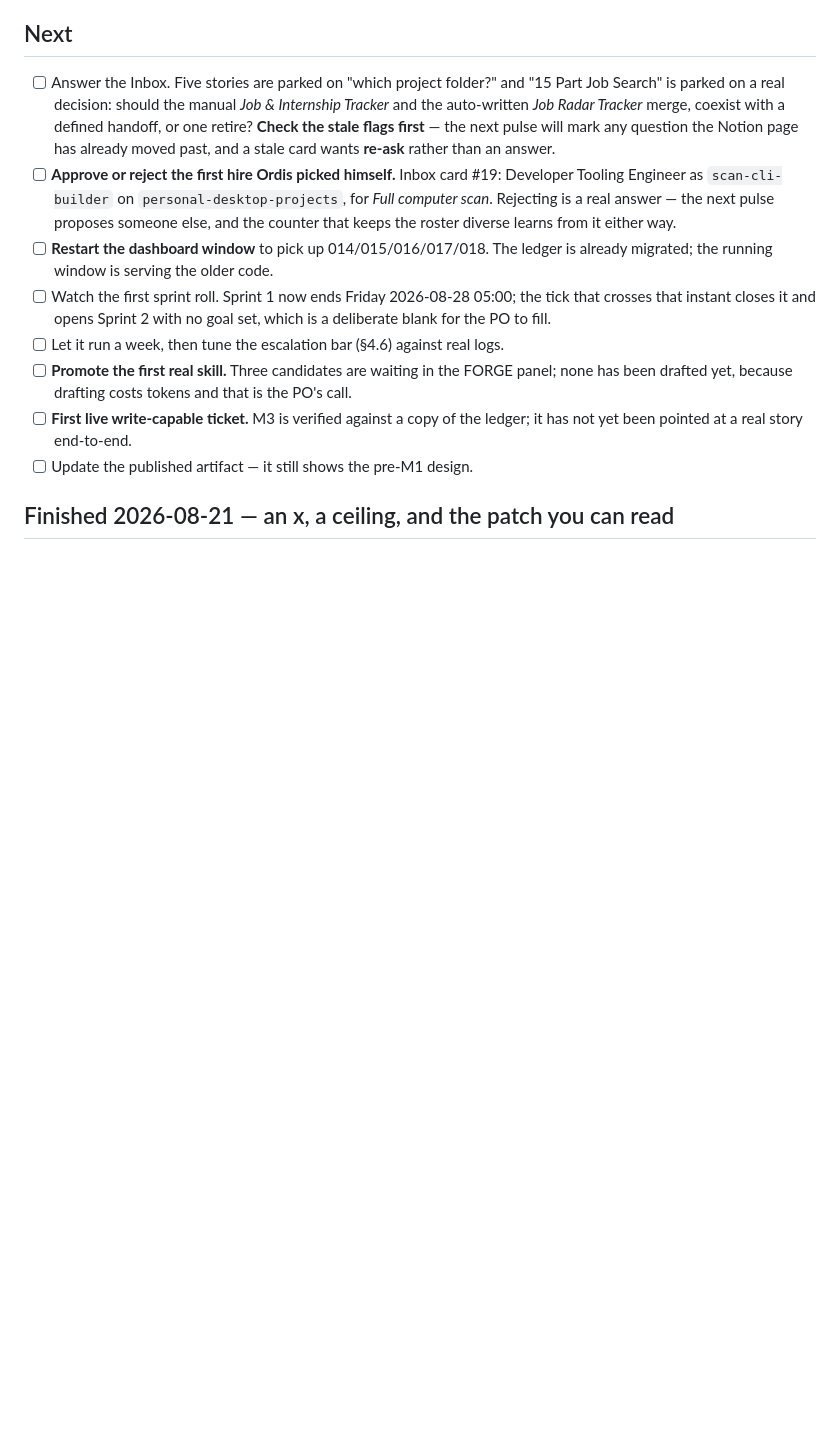
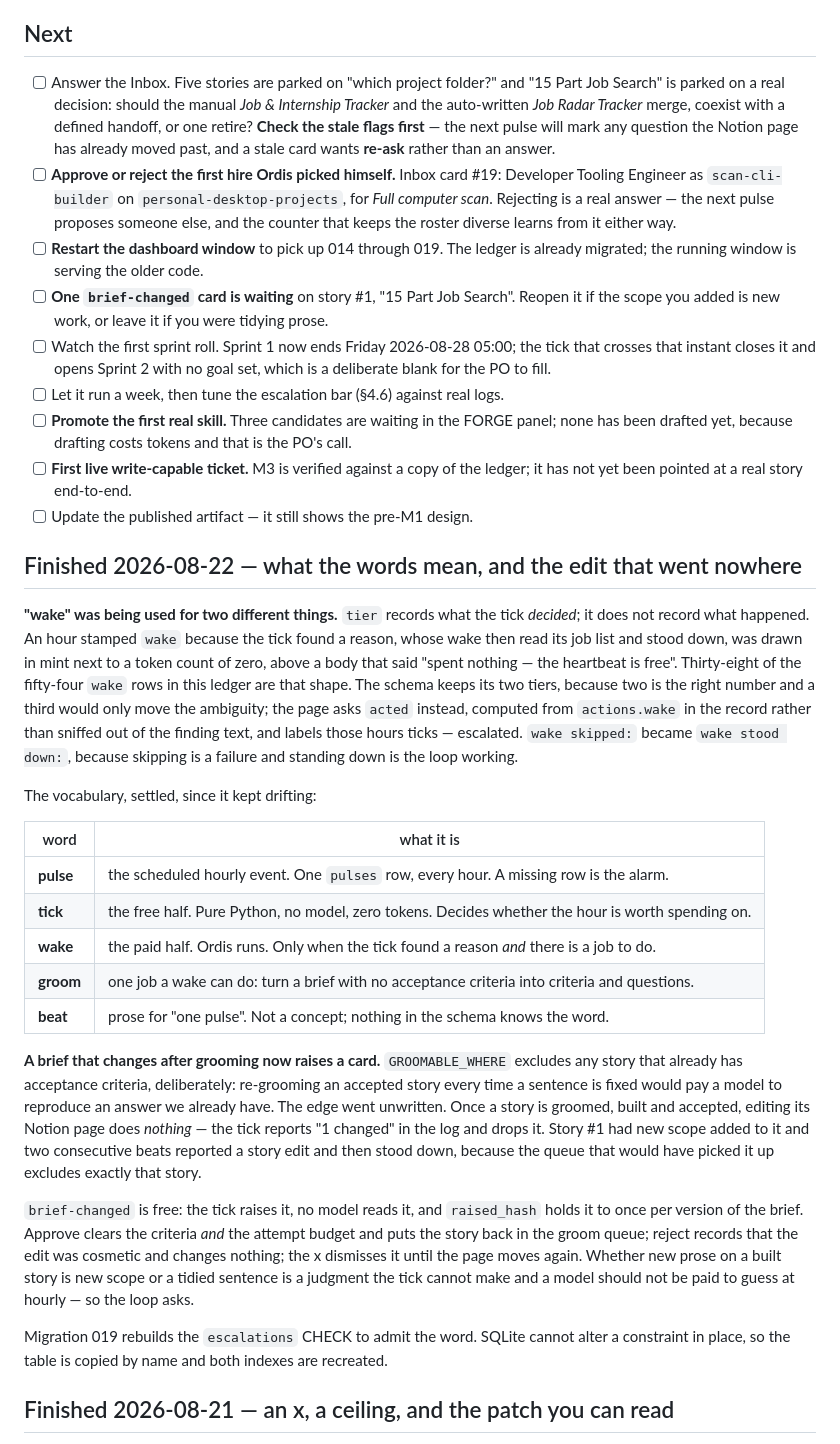
Before and after one commit to GoodTimesPM/colony-dash, a Markdown page: PROJECT.md, the part around the change. Rendered like a GitHub page; blank space fills up the shorter version.

Commit message:
Write the running-projects rule into PROJECT.md
The tick/wake/groom/beat vocabulary kept drifting because it was only
ever defined in docstrings. It is a table now.

Co-Authored-By: Claude Opus 5 <noreply@anthropic.com>
Claude-Session: https://claude.ai/code/session_01Lvtn5546GjBXYs2CCWcBYv

```diff
--- a/PROJECT.md
+++ b/PROJECT.md
@@ -347,8 +347,10 @@ names the state and the next move.
       Tooling Engineer as `scan-cli-builder` on `personal-desktop-projects`, for
       *Full computer scan*. Rejecting is a real answer — the next pulse proposes someone
       else, and the counter that keeps the roster diverse learns from it either way.
-- [ ] **Restart the dashboard window** to pick up 014/015/016/017/018. The ledger is already
+- [ ] **Restart the dashboard window** to pick up 014 through 019. The ledger is already
       migrated; the running window is serving the older code.
+- [ ] **One `brief-changed` card is waiting** on story #1, "15 Part Job Search". Reopen it
+      if the scope you added is new work, or leave it if you were tidying prose.
 - [ ] Watch the first sprint roll. Sprint 1 now ends Friday 2026-08-28 05:00; the tick that
       crosses that instant closes it and opens Sprint 2 with no goal set, which is a
       deliberate blank for the PO to fill.
@@ -358,6 +360,46 @@ names the state and the next move.
 - [ ] **First live write-capable ticket.** M3 is verified against a copy of the ledger; it
       has not yet been pointed at a real story end-to-end.
 - [ ] Update the published artifact — it still shows the pre-M1 design.
+
+## Finished 2026-08-22 — what the words mean, and the edit that went nowhere
+
+**"wake" was being used for two different things.** `tier` records what the tick *decided*;
+it does not record what happened. An hour stamped `wake` because the tick found a reason,
+whose wake then read its job list and stood down, was drawn in mint next to a token count
+of zero, above a body that said "spent nothing — the heartbeat is free". Thirty-eight of
+the fifty-four `wake` rows in this ledger are that shape. The schema keeps its two tiers,
+because two is the right number and a third would only move the ambiguity; the page asks
+`acted` instead, computed from `actions.wake` in the record rather than sniffed out of the
+finding text, and labels those hours ticks — escalated. `wake skipped:` became
+`wake stood down:`, because skipping is a failure and standing down is the loop working.
+
+The vocabulary, settled, since it kept drifting:
+
+| word | what it is |
+|---|---|
+| **pulse** | the scheduled hourly event. One `pulses` row, every hour. A missing row is the alarm. |
+| **tick** | the free half. Pure Python, no model, zero tokens. Decides whether the hour is worth spending on. |
+| **wake** | the paid half. Ordis runs. Only when the tick found a reason *and* there is a job to do. |
+| **groom** | one job a wake can do: turn a brief with no acceptance criteria into criteria and questions. |
+| **beat** | prose for "one pulse". Not a concept; nothing in the schema knows the word. |
+
+**A brief that changes after grooming now raises a card.** `GROOMABLE_WHERE` excludes any
+story that already has acceptance criteria, deliberately: re-grooming an accepted story
+every time a sentence is fixed would pay a model to reproduce an answer we already have.
+The edge went unwritten. Once a story is groomed, built and accepted, editing its Notion
+page does *nothing* — the tick reports "1 changed" in the log and drops it. Story #1 had
+new scope added to it and two consecutive beats reported a story edit and then stood down,
+because the queue that would have picked it up excludes exactly that story.
+
+`brief-changed` is free: the tick raises it, no model reads it, and `raised_hash` holds it
+to once per version of the brief. Approve clears the criteria *and* the attempt budget and
+puts the story back in the groom queue; reject records that the edit was cosmetic and
+changes nothing; the x dismisses it until the page moves again. Whether new prose on a
+built story is new scope or a tidied sentence is a judgment the tick cannot make and a
+model should not be paid to guess at hourly — so the loop asks.
+
+Migration 019 rebuilds the `escalations` CHECK to admit the word. SQLite cannot alter a
+constraint in place, so the table is copied by name and both indexes are recreated.
 
 ## Finished 2026-08-21 — an x, a ceiling, and the patch you can read
 
```
